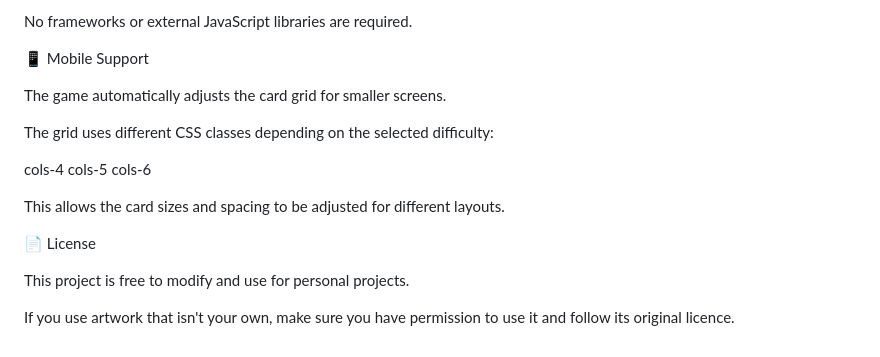
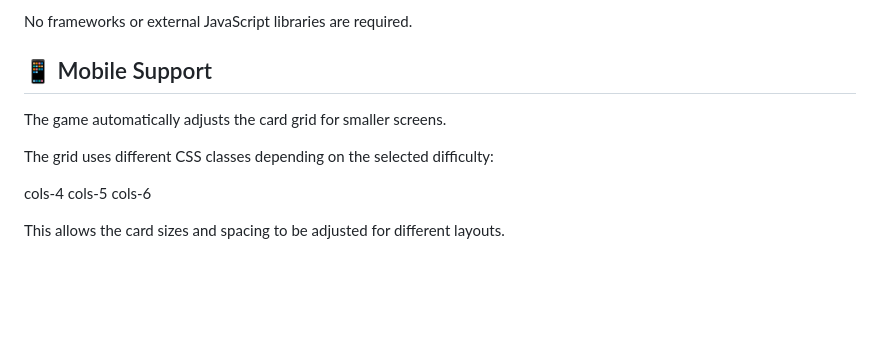
Before and after one commit to ThatOneHTMLGuy/Memory-Card-Game, a Markdown page: README.md, the part around one of its changes. Drawn GitHub-style; blank space fills up the shorter version.

Commit message:
Update README.md to enhance formatting and structure

```diff
--- a/README.md
+++ b/README.md
@@ -119,7 +120,7 @@ Play Again| Start another round
 
 No frameworks or external JavaScript libraries are required.
 
-📱 Mobile Support
+## 📱 Mobile Support
 
 The game automatically adjusts the card grid for smaller screens.
 
@@ -130,9 +131,3 @@ cols-5
 cols-6
 
 This allows the card sizes and spacing to be adjusted for different layouts.
-
-📄 License
-
-This project is free to modify and use for personal projects.
-
-If you use artwork that isn't your own, make sure you have permission to use it and follow its original licence.
```
Also changed, not shown: other parts of README.md (+16 -15 lines).
